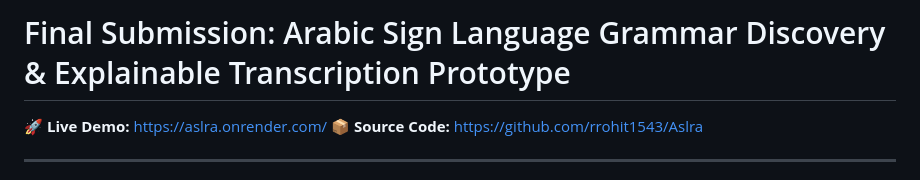
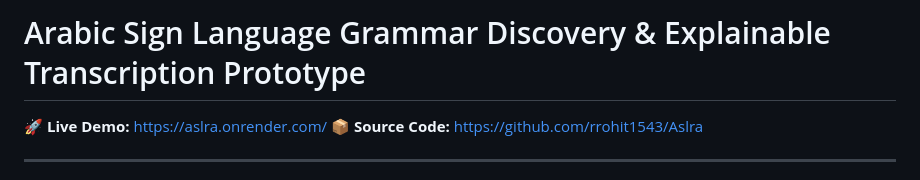
Before and after one commit to rrohit1543/Aslra, a Markdown page: docs/FINAL_Draft.md, the part around the change. Rendered like a GitHub page.

Commit message:
Update project documentation

```diff
--- a/docs/FINAL_Draft.md
+++ b/docs/FINAL_Draft.md
@@ -1,4 +1,4 @@
-# Final Submission: Arabic Sign Language Grammar Discovery & Explainable Transcription Prototype
+#  Arabic Sign Language Grammar Discovery & Explainable Transcription Prototype
 
 🚀 **Live Demo:** [https://aslra.onrender.com/](https://aslra.onrender.com/)
 📦 **Source Code:** [https://github.com/rrohit1543/Aslra](https://github.com/rrohit1543/Aslra)
```
